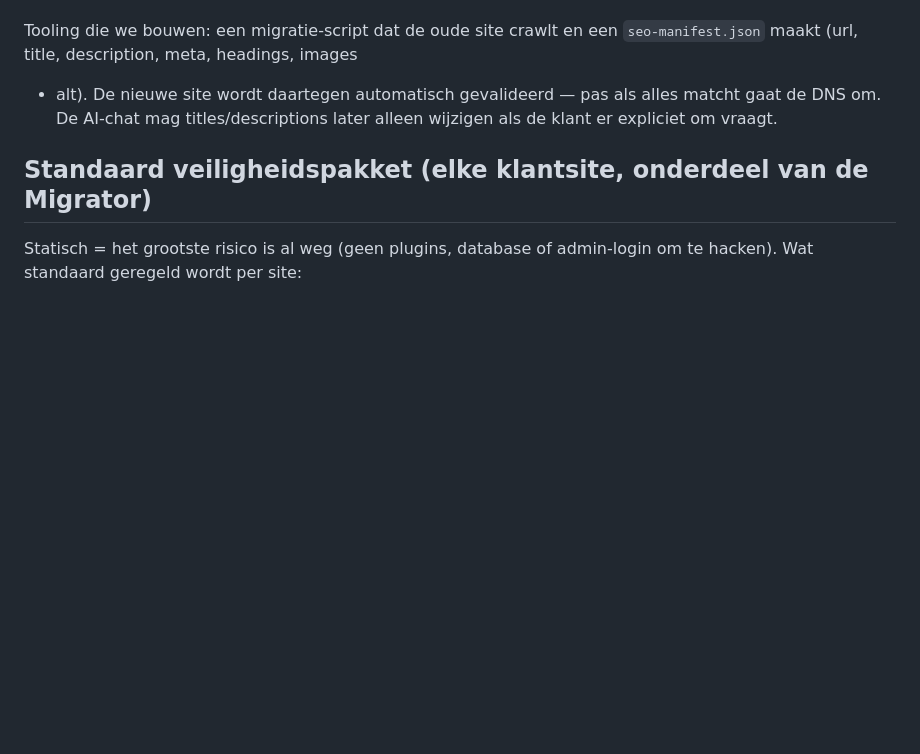
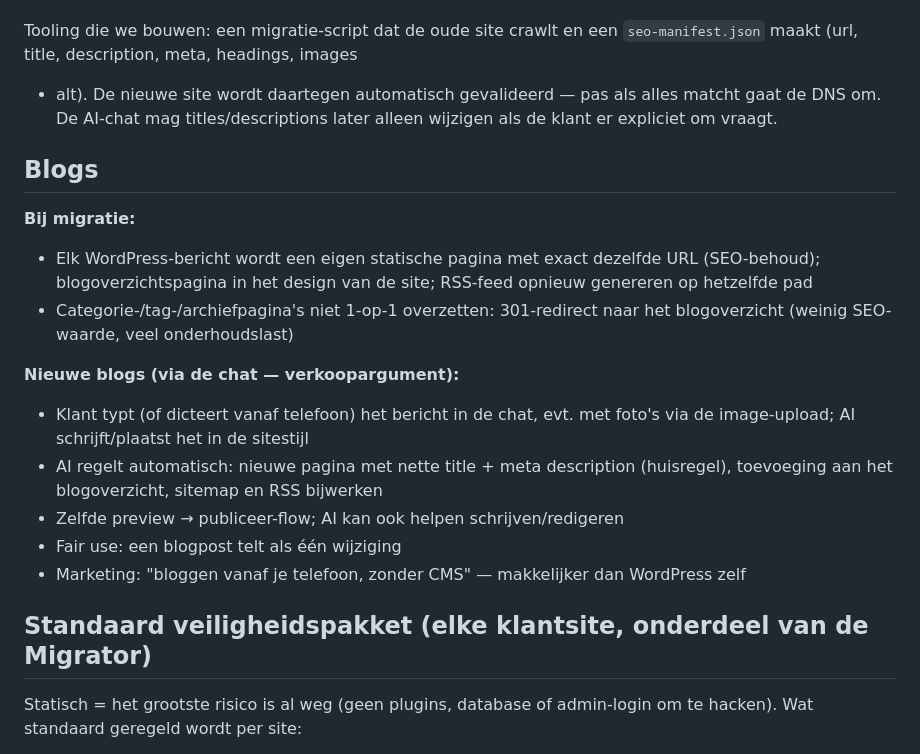
Before and after one commit to Voskesss/wordpress2ai, a Markdown page: PLAN.md, the part around the change. GitHub-like rendering; blank space fills up the shorter version.

Commit message:
Blogaanpak in het plan: migratie met URL-behoud, nieuwe posts via de chat
Co-Authored-By: Claude Fable 5 <noreply@anthropic.com>

```diff
--- a/PLAN.md
+++ b/PLAN.md
@@ -155,6 +155,25 @@ Tooling die we bouwen: een migratie-script dat de oude site crawlt en een
 alles matcht gaat de DNS om. De AI-chat mag titles/descriptions later alleen
 wijzigen als de klant er expliciet om vraagt.
 
+## Blogs
+
+**Bij migratie:**
+- Elk WordPress-bericht wordt een eigen statische pagina met exact dezelfde
+  URL (SEO-behoud); blogoverzichtspagina in het design van de site; RSS-feed
+  opnieuw genereren op hetzelfde pad
+- Categorie-/tag-/archiefpagina's niet 1-op-1 overzetten: 301-redirect naar
+  het blogoverzicht (weinig SEO-waarde, veel onderhoudslast)
+
+**Nieuwe blogs (via de chat — verkoopargument):**
+- Klant typt (of dicteert vanaf telefoon) het bericht in de chat, evt. met
+  foto's via de image-upload; AI schrijft/plaatst het in de sitestijl
+- AI regelt automatisch: nieuwe pagina met nette title + meta description
+  (huisregel), toevoeging aan het blogoverzicht, sitemap en RSS bijwerken
+- Zelfde preview → publiceer-flow; AI kan ook helpen schrijven/redigeren
+- Fair use: een blogpost telt als één wijziging
+- Marketing: "bloggen vanaf je telefoon, zonder CMS" — makkelijker dan
+  WordPress zelf
+
 ## Standaard veiligheidspakket (elke klantsite, onderdeel van de Migrator)
 
 Statisch = het grootste risico is al weg (geen plugins, database of admin-login
```
